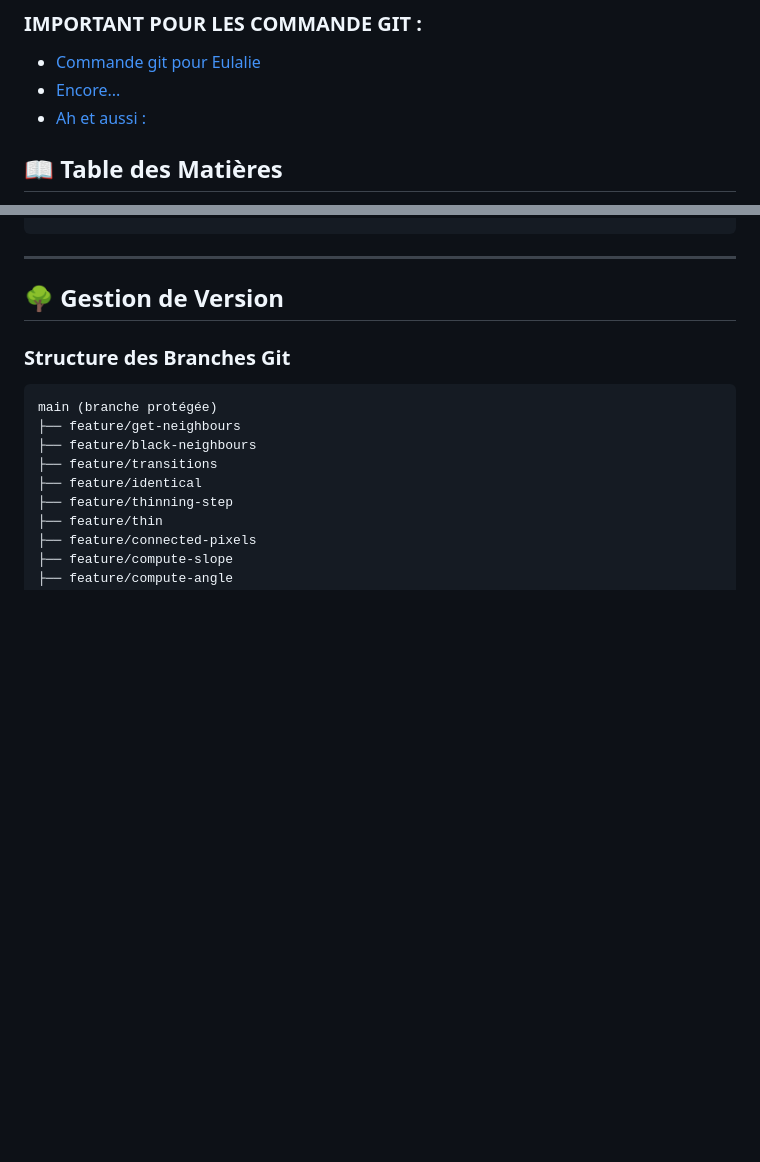
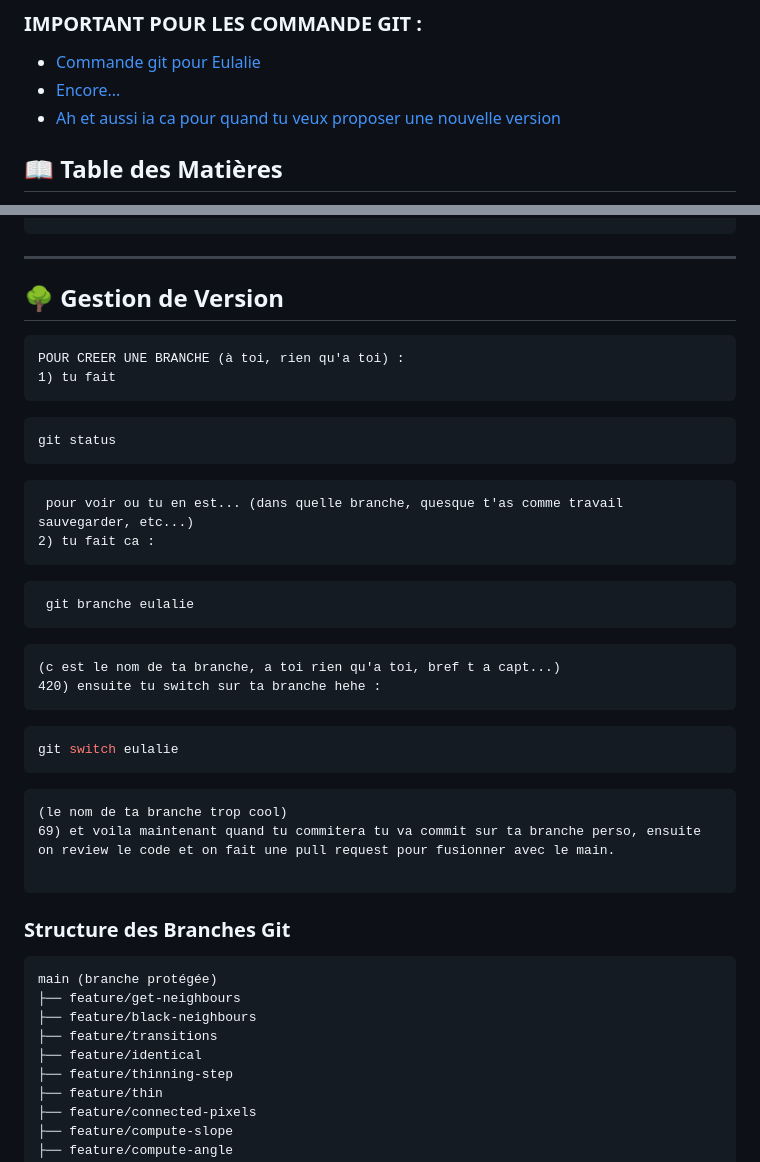
Before and after one commit to megaray/Fingerprint-2025, a Markdown page: README.md, 2 parts joined by grey strips. Drawn GitHub-style; blank space fills up the shorter version.

Commit message:
Update README with Git branching instructions
Added instructions for creating and switching branches in Git.

````diff
--- a/README.md
+++ b/README.md
@@ -14,7 +14,7 @@
 ### IMPORTANT POUR LES COMMANDE GIT :
 - [Commande git pour Eulalie](#antisèches-cheat-sheets)
 - [Encore...](#gestion-des-conflits)
-- [Ah et aussi :](#-gestion-de-version)
+- [Ah et aussi ia ca pour quand tu veux proposer une nouvelle version](#-gestion-de-version)
 
 ## 📖 Table des Matières
 
@@ -1610,6 +1610,32 @@ Pour chaque fonction implémentée :
 ---
 
 ## 🌳 Gestion de Version
+```
+POUR CREER UNE BRANCHE (à toi, rien qu'a toi) :
+1) tu fait
+```
+```bash
+git status
+```
+```
+ pour voir ou tu en est... (dans quelle branche, quesque t'as comme travail sauvegarder, etc...)
+2) tu fait ca :
+```
+```bash
+ git branche eulalie
+```
+```
+(c est le nom de ta branche, a toi rien qu'a toi, bref t a capt...)
+420) ensuite tu switch sur ta branche hehe :
+```
+```bash
+git switch eulalie
+```
+```
+(le nom de ta branche trop cool)
+69) et voila maintenant quand tu commitera tu va commit sur ta branche perso, ensuite on review le code et on fait une pull request pour fusionner avec le main.
+
+```
 
 ### Structure des Branches Git
 ```
````
